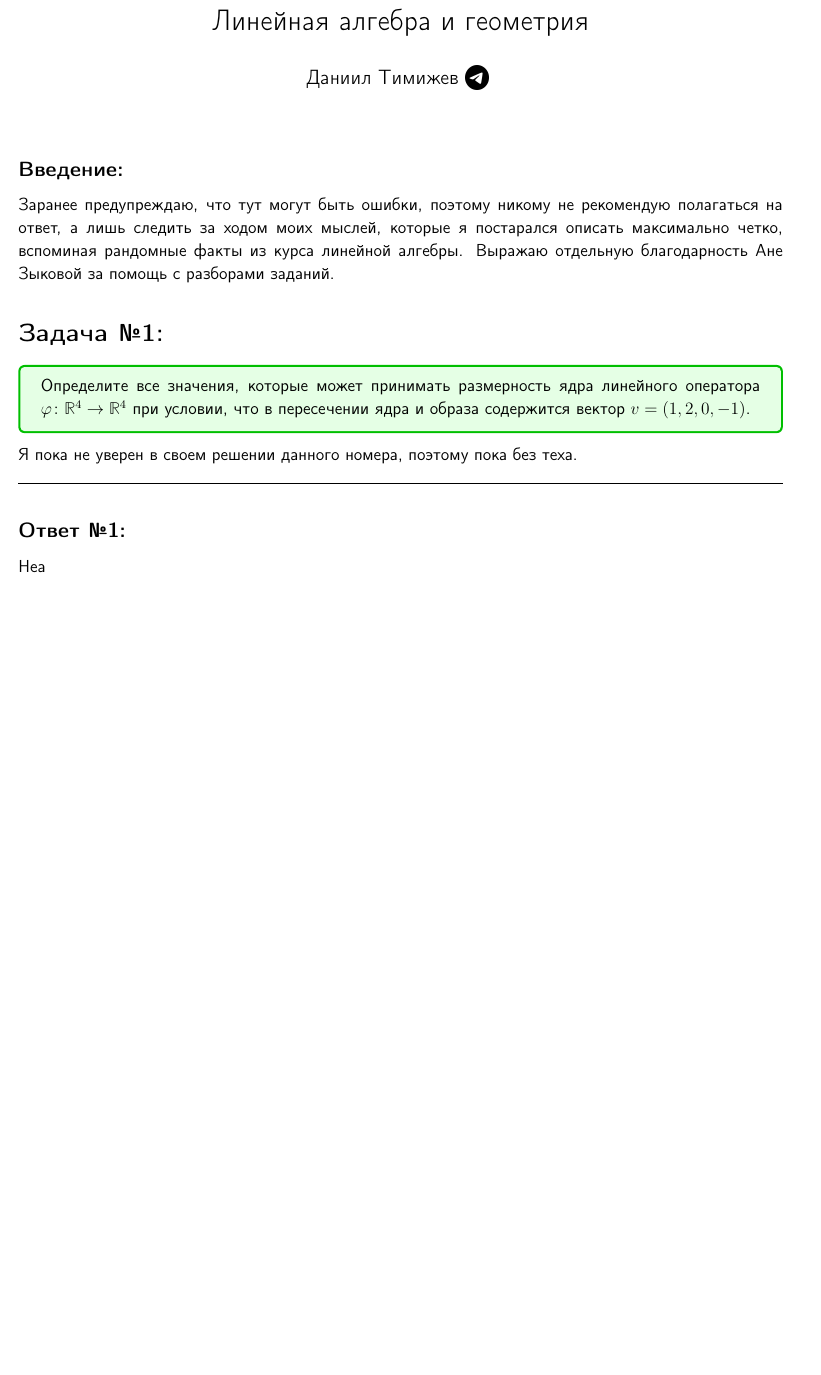
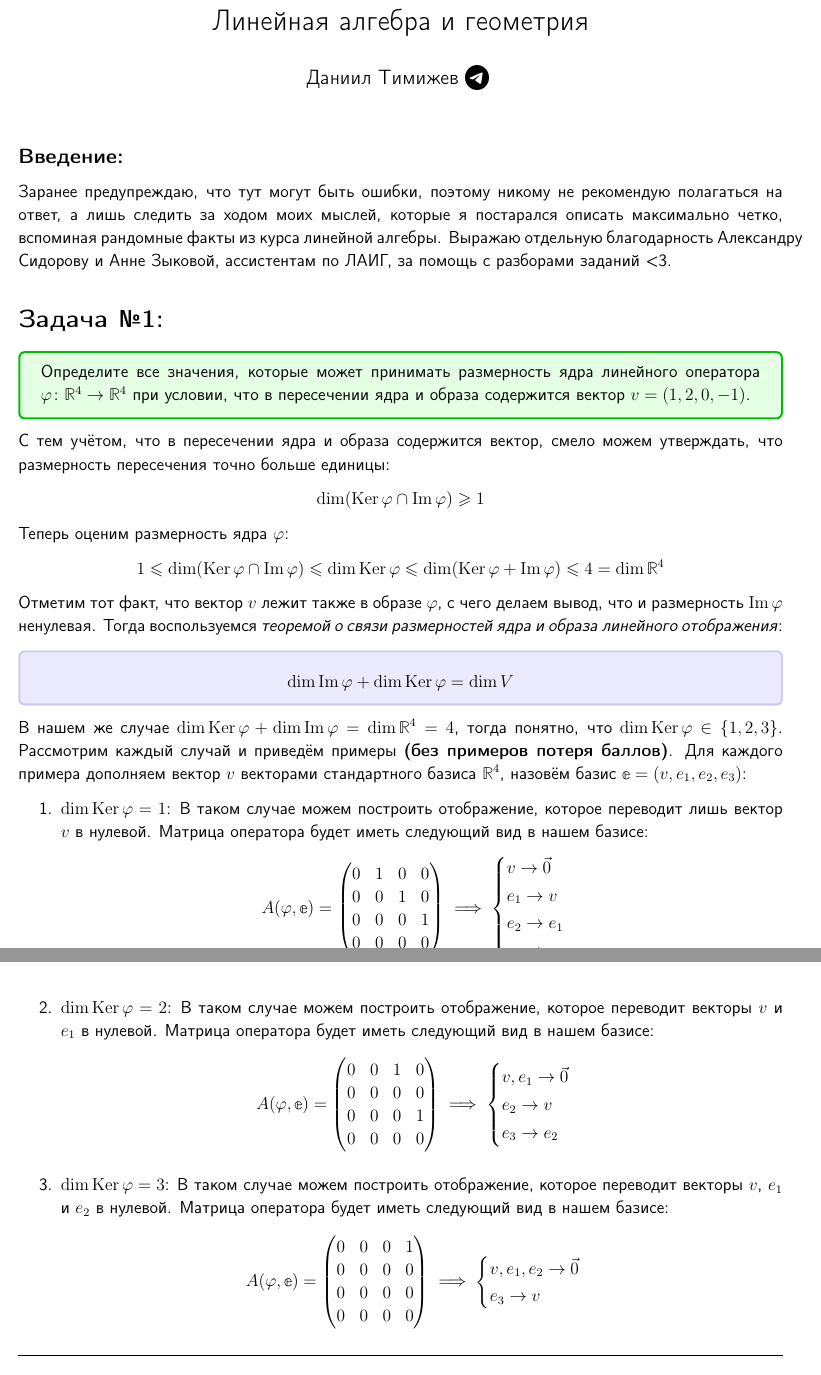
Before and after one commit to dahbka-lis/tex-linal-exam-2023, a LaTeX document (main.tex, which reads tasks/task1.tex, template/commands.tex): part of page 1 of 15 before the commit and two parts of pages 1 and 2 of 16 after it, the two joined at a grey line, cut so that both start at the same text, the shorter picture padded with empty space. Compiled offline with pdfLaTeX.

Commit message:
+fix bugs, add 1 num

```diff
--- a/main.tex
+++ b/main.tex
@@ -16,7 +16,7 @@
 \thispagestyle{empty}
 
 \subsection*{Введение:}
-Заранее предупреждаю, что тут могут быть ошибки, поэтому никому не рекомендую полагаться на ответ, а лишь следить за ходом моих мыслей, которые я постарался описать максимально четко, вспоминая рандомные факты из курса линейной алгебры. Выражаю отдельную благодарность Ане Зыковой за помощь с разборами заданий.
+Заранее предупреждаю, что тут могут быть ошибки, поэтому никому не рекомендую полагаться на ответ, а лишь следить за ходом моих мыслей, которые я постарался описать максимально четко, вспоминая рандомные факты из курса линейной алгебры. Выражаю отдельную благодарность Александру Сидорову и Анне Зыковой, ассистентам по ЛАИГ, за помощь с разборами заданий <3.
 
 \input{tasks/task1.tex}
 \newpage
--- a/tasks/task1.tex
+++ b/tasks/task1.tex
@@ -2,7 +2,83 @@
 \begin{condition}
     Определите все значения, которые может принимать размерность ядра линейного оператора $\varphi \colon \R^4 \to \R^4$ при условии, что в пересечении ядра и образа содержится вектор $v = (1, 2, 0, -1)$.
 \end{condition}
-Я пока не уверен в своем решении данного номера, поэтому пока без теха.
+С тем учётом, что в пересечении ядра и образа содержится вектор, смело можем утверждать, что размерность пересечения точно больше единицы:
+\[
+    \dim (\Ker \varphi \cap \Im \varphi) \geqslant 1
+\]
+
+Теперь оценим размерность ядра $\varphi$:
+\[
+    1 \leqslant \dim(\Ker \varphi \cap \Im \varphi) \leqslant \dim \Ker \varphi \leqslant \dim(\Ker \varphi + \Im \varphi) \leqslant 4 = \dim \R^4
+\]
+
+Отметим тот факт, что вектор $v$ лежит также в образе $\varphi$, с чего делаем вывод, что и размерность $\Im \varphi$ ненулевая. Тогда воспользуемся \textit{теоремой о связи размерностей ядра и образа линейного отображения}:
+\begin{theorem}
+    \[
+        \dim \Im \varphi + \dim \Ker \varphi = \dim V
+    \]
+\end{theorem}
+
+В нашем же случае $\dim \Ker \varphi + \dim \Im \varphi = \dim \R^4 = 4$, тогда понятно, что $\dim \Ker \varphi \in \{1, 2, 3\}$. Рассмотрим каждый случай и приведём примеры \textbf{(без примеров потеря баллов)}. Для каждого примера дополняем вектор $v$ векторами стандартного базиса $\R^4$, назовём базис $\e = (v, e_1, e_2, e_3)$:
+
+\begin{enumerate}
+    \item $\dim \Ker \varphi = 1$:{
+          В таком случае можем построить отображение, которое переводит лишь вектор $v$ в нулевой. Матрица оператора будет иметь следующий вид в нашем базисе:
+          \[
+              A(\varphi, \e) =
+              \begin{pmatrix}
+                  0 & 1 & 0 & 0 \\
+                  0 & 0 & 1 & 0 \\
+                  0 & 0 & 0 & 1 \\
+                  0 & 0 & 0 & 0
+              \end{pmatrix}
+              \implies
+              \begin{cases}
+                  v \to \vec{0} \\
+                  e_1 \to v     \\
+                  e_2 \to e_1   \\
+                  e_3 \to e_2
+              \end{cases}
+          \]
+          }
+
+    \item $\dim \Ker \varphi = 2$:{
+          В таком случае можем построить отображение, которое переводит векторы $v$ и $e_1$ в нулевой. Матрица оператора будет иметь следующий вид в нашем базисе:
+          \[
+              A(\varphi, \e) =
+              \begin{pmatrix}
+                  0 & 0 & 1 & 0 \\
+                  0 & 0 & 0 & 0 \\
+                  0 & 0 & 0 & 1 \\
+                  0 & 0 & 0 & 0
+              \end{pmatrix}
+              \implies
+              \begin{cases}
+                  v, e_1 \to \vec{0} \\
+                  e_2 \to v          \\
+                  e_3 \to e_2
+              \end{cases}
+          \]
+          }
+
+    \item $\dim \Ker \varphi = 3$:{
+          В таком случае можем построить отображение, которое переводит векторы $v$, $e_1$ и $e_2$ в нулевой. Матрица оператора будет иметь следующий вид в нашем базисе:
+          \[
+              A(\varphi, \e) =
+              \begin{pmatrix}
+                  0 & 0 & 0 & 1 \\
+                  0 & 0 & 0 & 0 \\
+                  0 & 0 & 0 & 0 \\
+                  0 & 0 & 0 & 0
+              \end{pmatrix}
+              \implies
+              \begin{cases}
+                  v, e_1, e_2 \to \vec{0} \\
+                  e_3 \to v
+              \end{cases}
+          \]
+          }
+\end{enumerate}
 
 \answer{1}
-Неа
+Размерность ядра линейного оператора $\varphi$ может принимать значения от 1 до 3. Примеры приведены выше.
--- a/template/commands.tex
+++ b/template/commands.tex
@@ -12,7 +12,6 @@
 
 %%%%% Математические обозначения %%%%%
 \renewcommand{\tr}{tr}
-\renewcommand{\Im}{Im}
 \DeclareMathOperator{\vht}{ht}
 \DeclareMathOperator{\rk}{rk}
 \DeclareMathOperator{\pr}{pr}
```
Also changed, not shown: tasks/task5.tex (+9 -9 lines), tasks/task7.tex (+1 -1 lines), tasks/task8.tex (+2 -2 lines), main.pdf, template/commands.tex (6 more changed lines).
